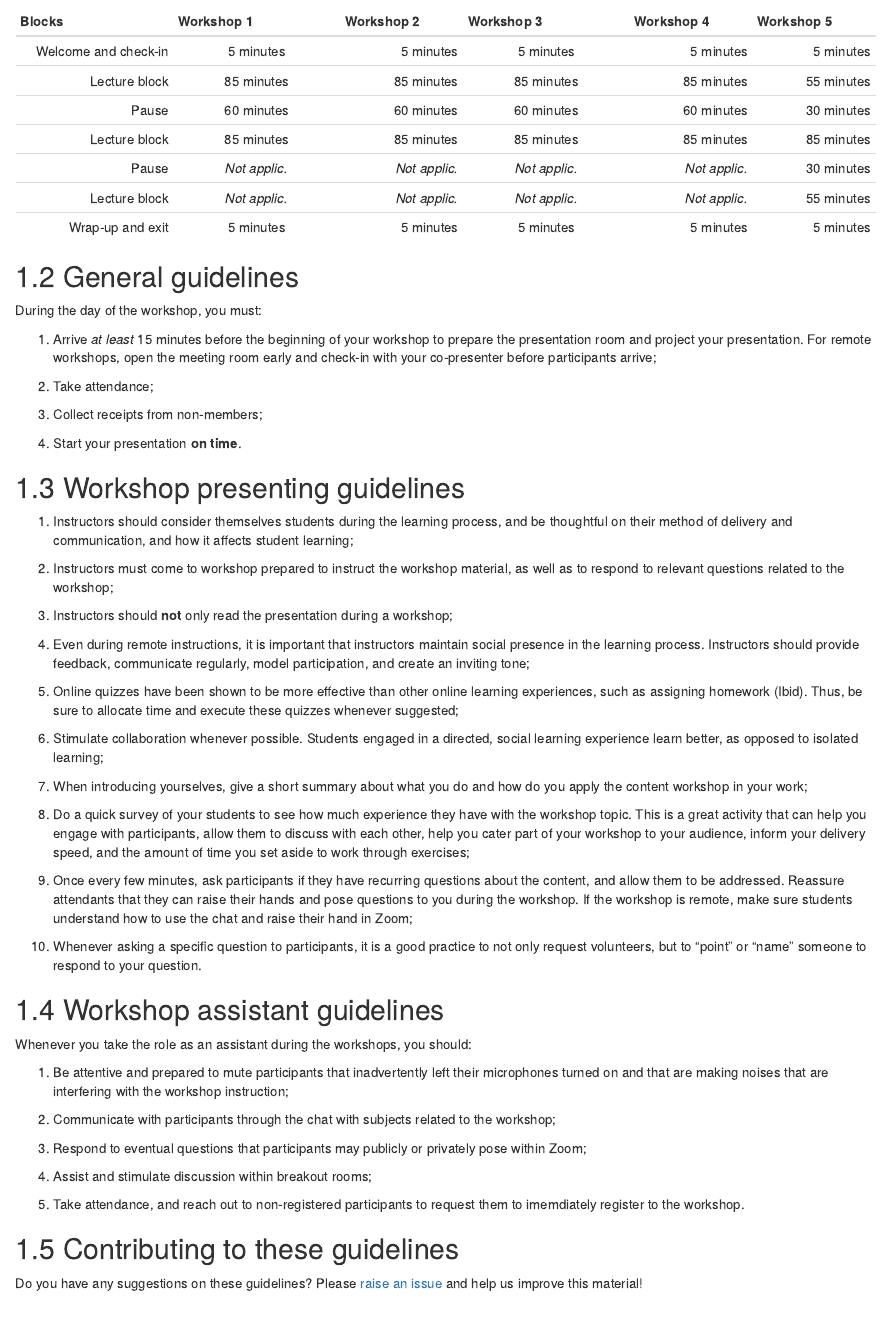
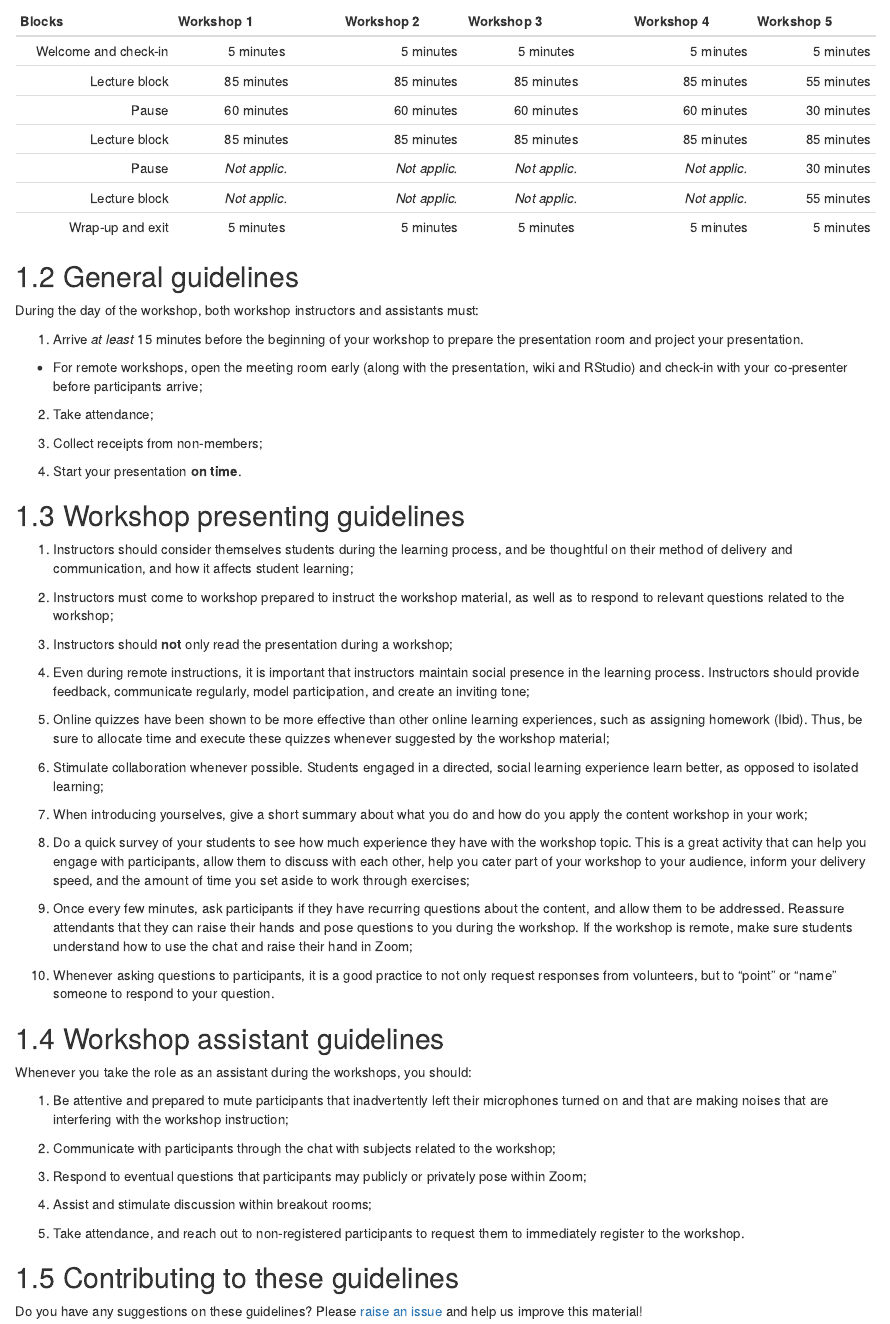
Before and after one commit to QCBSRworkshops/presenter-developer-protocol, an R Markdown document (08-presentation.Rmd): the page in a window 1100 px wide, from 600 px down. Rendered offline with R 4.5, knitr and Pandoc, with nearby package versions; drawn as R Markdown's standard HTML page in place of the format the file asks for.

Commit message:
Minor changes

```diff
--- a/08-presentation.Rmd
+++ b/08-presentation.Rmd
@@ -30,9 +30,11 @@ See the proposed format below for the workshop schedules:
 
 ## General guidelines
 
-During the day of the workshop, you must:
+During the day of the workshop, both workshop instructors and assistants must:
 
-1. Arrive *at least* 15 minutes before the beginning of your workshop to prepare the presentation room and project your presentation. For remote workshops, open the meeting room early and check-in with your co-presenter before participants arrive;
+1. Arrive *at least* 15 minutes before the beginning of your workshop to prepare the presentation room and project your presentation.
+
+* For remote workshops, open the meeting room early (along with the presentation, wiki and RStudio) and check-in with your co-presenter before participants arrive;
 
 2. Take attendance;
 
@@ -50,7 +52,7 @@ During the day of the workshop, you must:
 
 4. Even during remote instructions, it is important that instructors maintain social presence in the learning process. Instructors should provide feedback, communicate regularly, model participation, and create an inviting tone;
 
-5. Online quizzes have been shown to be more effective than other online learning experiences, such as assigning homework (Ibid). Thus, be sure to allocate time and execute these quizzes whenever suggested;
+5. Online quizzes have been shown to be more effective than other online learning experiences, such as assigning homework (Ibid). Thus, be sure to allocate time and execute these quizzes whenever suggested by the workshop material;
 
 6. Stimulate collaboration whenever possible. Students engaged in a directed, social learning experience learn better, as opposed to isolated learning;
 
@@ -60,7 +62,7 @@ During the day of the workshop, you must:
 
 8. Once every few minutes, ask participants if they have recurring questions about the content, and allow them to be addressed. Reassure attendants that they can raise their hands and pose questions to you during the workshop. If the workshop is remote, make sure students understand how to use the chat and raise their hand in Zoom;
 
-9. Whenever asking a specific question to participants, it is a good practice to not only request volunteers, but to "point" or "name" someone to respond to your question.
+9. Whenever asking questions to participants, it is a good practice to not only request responses from volunteers, but to "point" or "name" someone to respond to your question.
 
 ## Workshop assistant guidelines
 
@@ -74,7 +76,7 @@ Whenever you take the role as an assistant during the workshops, you should:
 
 4. Assist and stimulate discussion within breakout rooms;
 
-5. Take attendance, and reach out to non-registered participants to request them to imemdiately register to the workshop.
+5. Take attendance, and reach out to non-registered participants to request them to immediately register to the workshop.
 
 ## Contributing to these guidelines
 
```
Also changed, not shown: 09-developing-en.Rmd (+8 -0 lines), 10-payment-en.Rmd (+7 -5 lines), 13 other files.
